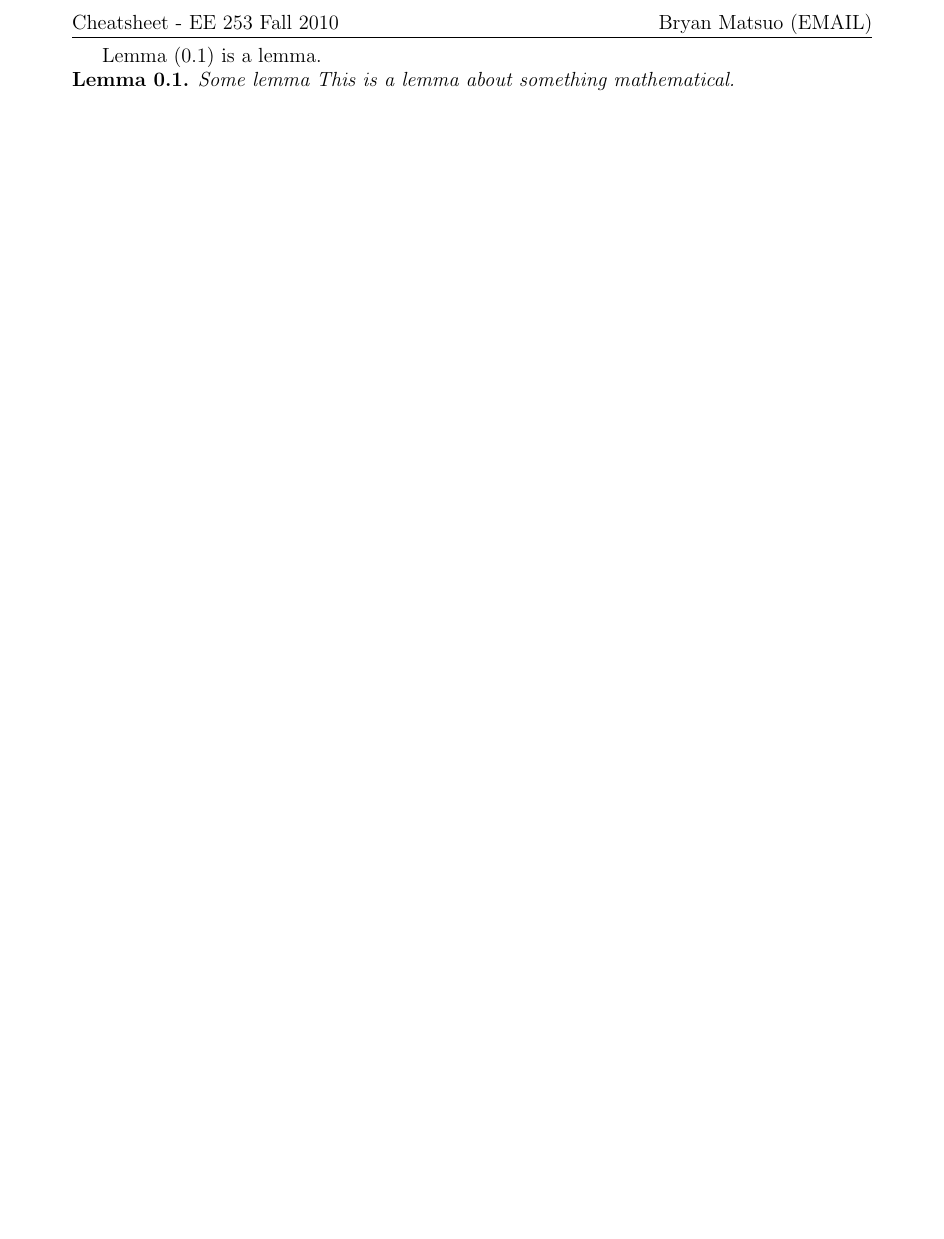
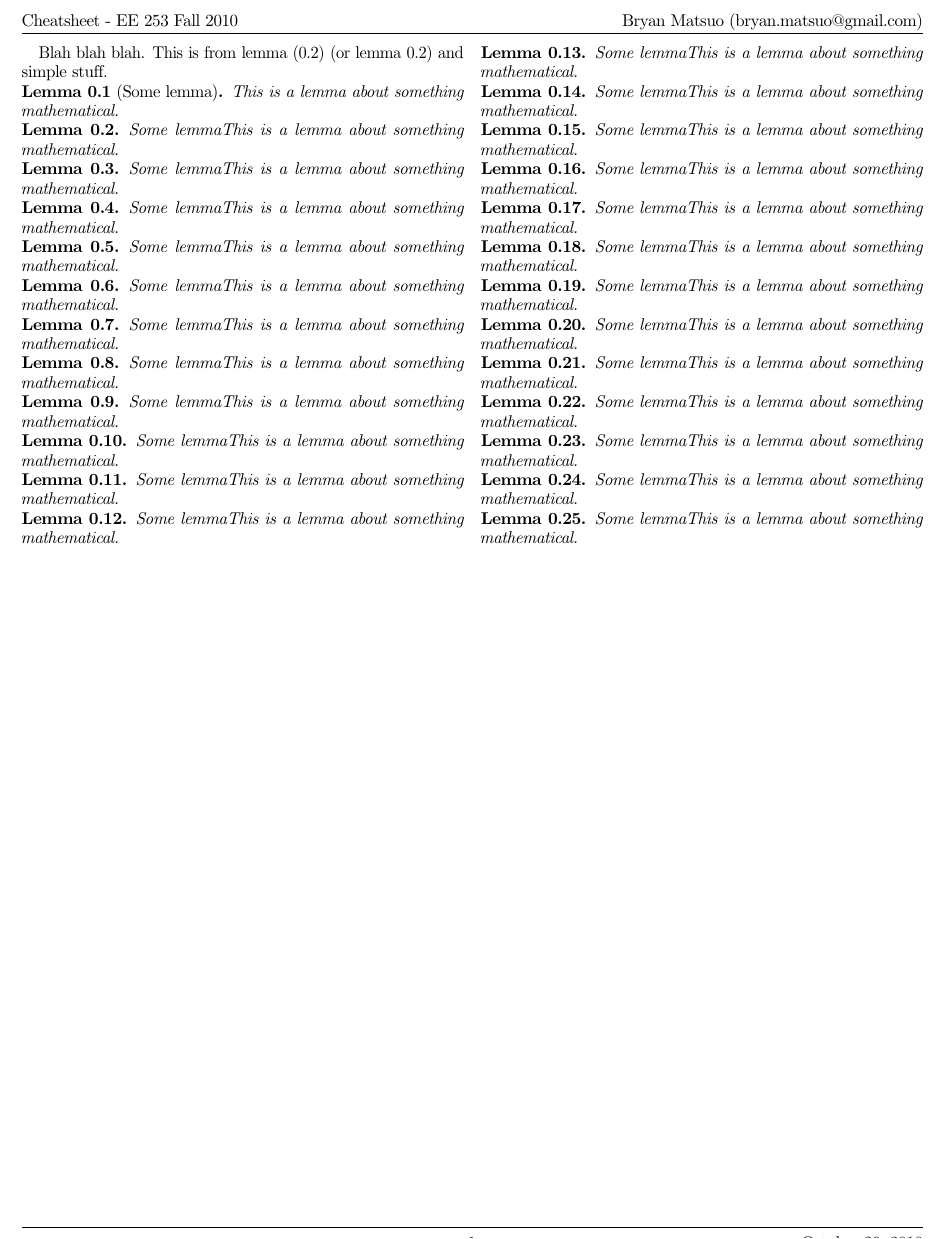
Before and after one commit to bmatsuo/InfoTheoryCollaboration, a LaTeX document (Bryan/cheatsheet.tex): part of the page, cut so that both start at the same text, the shorter picture padded with empty space. Compiled offline with pdfLaTeX.

Commit message:
Added some formatting.

```diff
--- a/Bryan/cheatsheet.tex
+++ b/Bryan/cheatsheet.tex
@@ -1,6 +1,5 @@
-\documentclass[12pt]{article}
-
-\usepackage{geometry,fullpage,latexsym,amsthm,amsmath,algorithmic,graphicx,subfigure,color,verbatim,epsfig,fancyhdr}
+\documentclass[10pt]{article}
+\usepackage{fullpage,latexsym,amsthm,amsmath,algorithmic,graphicx,subfigure,color,verbatim,epsfig,fancyhdr}
 
 % Define new commands.
 
@@ -12,7 +11,8 @@
 \newtheorem{corollary}{Corollary}[section]
 \newtheorem{question}{Question}[section]
 \newtheorem{proposition}{Proposition}[section]
-
+\usepackage{multicol}
+\usepackage{savetrees}
 % Begin the actual document content here.
 
 \begin{document}
@@ -20,11 +20,10 @@
 % Setup document header/footer and adjust spacing accordingly.
 \pagestyle{fancy}
 \lhead{Cheatsheet - EE 253 Fall 2010}
-\rhead{Bryan Matsuo (EMAIL)}
+\rhead{Bryan Matsuo (bryan.matsuo@gmail.com)}
 \rfoot{\today}
 \renewcommand\headheight{15pt}
 \renewcommand\footrulewidth{0.4pt}
-
 \setlength{\parskip}{0pt}
 \setlength{\parsep}{0pt}
 \setlength{\headsep}{0pt}
@@ -32,12 +31,42 @@
 \setlength{\topmargin}{0pt}
 \setlength{\topsep}{0pt}
 \setlength{\partopsep}{0pt}
+%end the header thing.
 
-Lemma \pref{lem: test} is a lemma.
-\lemma{Some lemma} \label{lem: test}This is a lemma about something mathematical.
+\begin{multicols}{2}
+
+    Blah blah blah. This is from lemma \pref{lem: a} (or lemma \ref{lem: a}) and simple stuff.
+    \lemma[Some lemma]
+
+    This is a lemma about something mathematical.
+
+    \lemma{Some lemma}\label{lem: a}This is a lemma about something mathematical.
+    \lemma{Some lemma}This is a lemma about something mathematical.
+    \lemma{Some lemma}This is a lemma about something mathematical.
+    \lemma{Some lemma}This is a lemma about something mathematical.
+    \lemma{Some lemma}This is a lemma about something mathematical.
+    \lemma{Some lemma}This is a lemma about something mathematical.
+    \lemma{Some lemma}This is a lemma about something mathematical.
+    \lemma{Some lemma}This is a lemma about something mathematical.
+    \lemma{Some lemma}This is a lemma about something mathematical.
+    \lemma{Some lemma}This is a lemma about something mathematical.
+    \lemma{Some lemma}This is a lemma about something mathematical.
+    \lemma{Some lemma}This is a lemma about something mathematical.
+    \lemma{Some lemma}This is a lemma about something mathematical.
+    \lemma{Some lemma}This is a lemma about something mathematical.
+    \lemma{Some lemma}This is a lemma about something mathematical.
+    \lemma{Some lemma}This is a lemma about something mathematical.
+    \lemma{Some lemma}This is a lemma about something mathematical.
+    \lemma{Some lemma}This is a lemma about something mathematical.
+    \lemma{Some lemma}This is a lemma about something mathematical.
+    \lemma{Some lemma}This is a lemma about something mathematical.
+    \lemma{Some lemma}This is a lemma about something mathematical.
+    \lemma{Some lemma}This is a lemma about something mathematical.
+    \lemma{Some lemma}This is a lemma about something mathematical.
+    \lemma{Some lemma}This is a lemma about something mathematical.
 
 % Add a bibliography.
 % \bibliographystyle{plain}
 % \bibliography{brlen}
-
+\end{multicols}
 \end{document}
```
